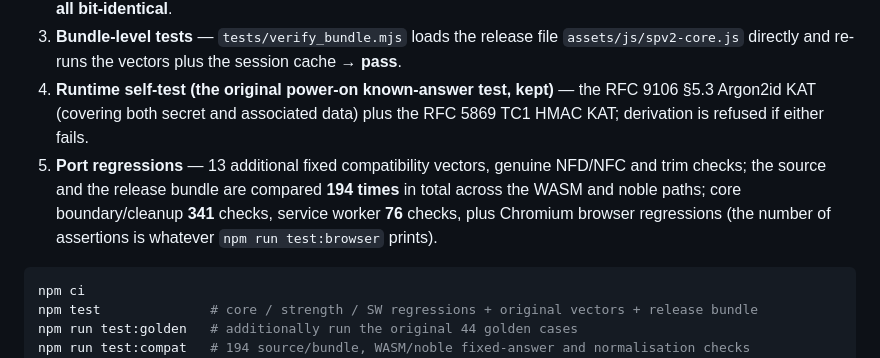
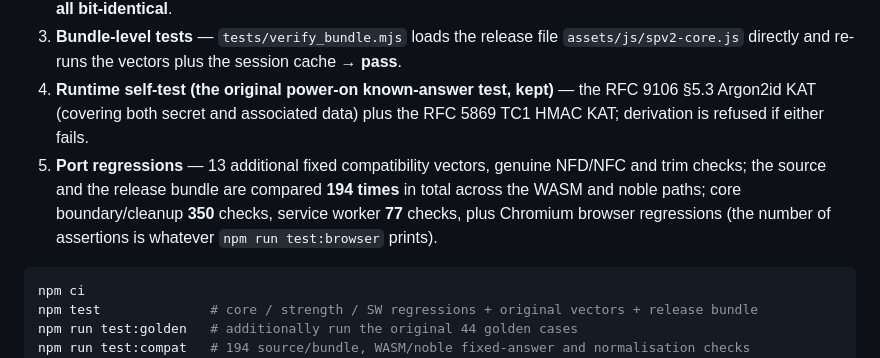
Before and after one commit to lingyicute/StarryPass, a Markdown page: README.en.md, the part around the change. GitHub-like rendering.

Commit message:
docs: 更正 README 中的核心与 SW 回归项数

````diff
--- a/README.en.md
+++ b/README.en.md
@@ -45,7 +45,7 @@ Compatibility is not claimed, it is cross-checked against the original implement
 2. **Golden set** — `tests/golden.json` (the original 44 cases, unchanged; covering Unicode, counter/length boundary clamping, unknown mode/tier fallbacks, mode boundaries, the paranoid tier and empty-input errors) → **all bit-identical**.
 3. **Bundle-level tests** — `tests/verify_bundle.mjs` loads the release file `assets/js/spv2-core.js` directly and re-runs the vectors plus the session cache → **pass**.
 4. **Runtime self-test (the original power-on known-answer test, kept)** — the RFC 9106 §5.3 Argon2id KAT (covering both secret and associated data) plus the RFC 5869 TC1 HMAC KAT; derivation is refused if either fails.
-5. **Port regressions** — 13 additional fixed compatibility vectors, genuine NFD/NFC and trim checks; the source and the release bundle are compared **194 times** in total across the WASM and noble paths; core boundary/cleanup **341** checks, service worker **76** checks, plus Chromium browser regressions (the number of assertions is whatever `npm run test:browser` prints).
+5. **Port regressions** — 13 additional fixed compatibility vectors, genuine NFD/NFC and trim checks; the source and the release bundle are compared **194 times** in total across the WASM and noble paths; core boundary/cleanup **350** checks, service worker **77** checks, plus Chromium browser regressions (the number of assertions is whatever `npm run test:browser` prints).
 
 ```bash
 npm ci
````
Also changed, not shown: README.md (+1 -1 lines).
